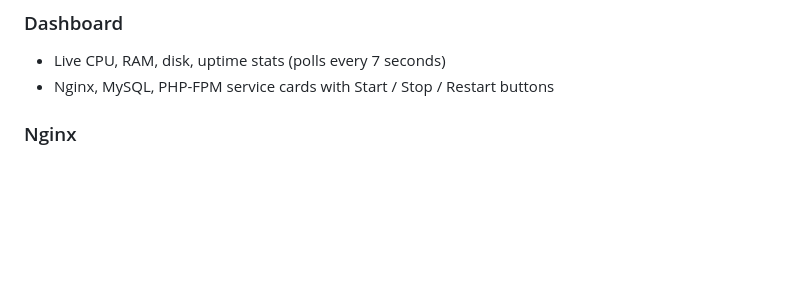
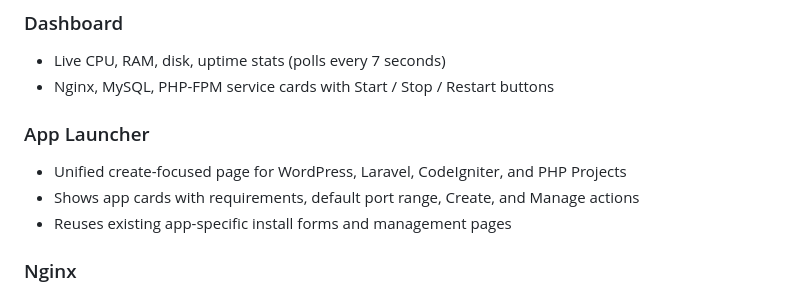
Before and after one commit to VJ-Ranga/server-panel, a Markdown page: CLAUDE.md, the part around the change. Rendered like a GitHub page; blank space fills up the shorter version.

Commit message:
Add app launcher page

```diff
--- a/CLAUDE.md
+++ b/CLAUDE.md
@@ -48,6 +48,11 @@ This creates `/etc/sudoers.d/server-panel` so the panel can control services, ed
 ### Dashboard
 - Live CPU, RAM, disk, uptime stats (polls every 7 seconds)
 - Nginx, MySQL, PHP-FPM service cards with Start / Stop / Restart buttons
+
+### App Launcher
+- Unified create-focused page for WordPress, Laravel, CodeIgniter, and PHP Projects
+- Shows app cards with requirements, default port range, Create, and Manage actions
+- Reuses existing app-specific install forms and management pages
 
 ### Nginx
 - List all virtual hosts with enabled/disabled status
```
Also changed, not shown: 1 other file.
